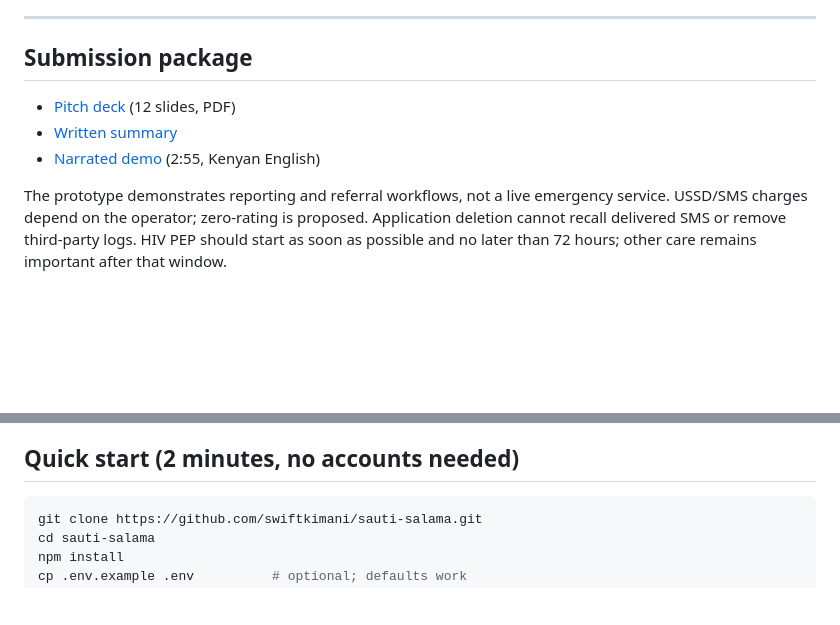
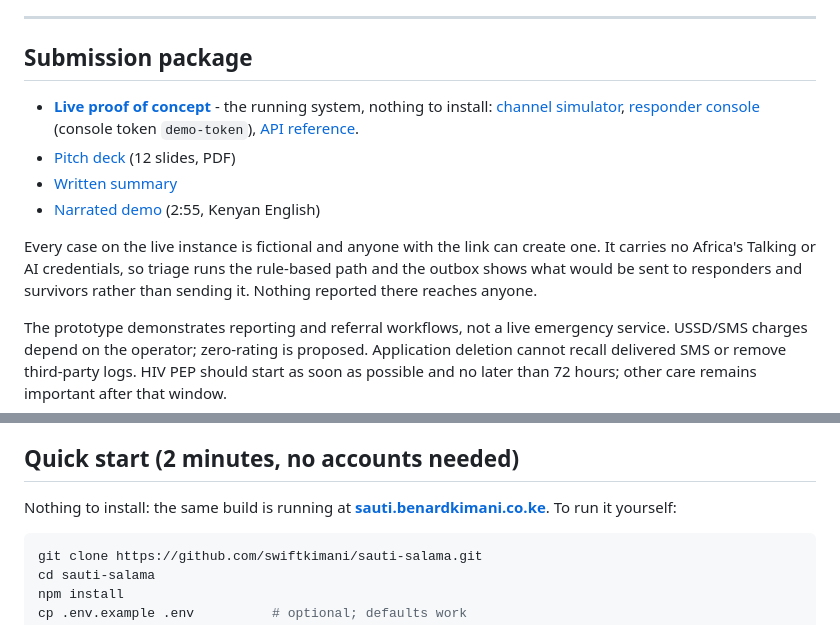
Before and after one commit to swiftkimani/sauti-salama, a Markdown page: README.md, 2 parts joined by grey strips. GitHub-like rendering; blank space fills up the shorter version.

Commit message:
docs: add the live proof-of-concept link
The same build on main now runs at https://sauti.benardkimani.co.ke, so the
submission package leads with it and the quick start offers it to anyone who
does not want to install.

State what the hosted instance is, next to the link: every case on it is
fictional, anyone with the link can create one, and it carries no Africa's
Talking or AI credentials - so triage falls back to the rule-based path and the
outbox shows what would be sent rather than sending it.

Co-Authored-By: Claude Opus 5 (1M context) <noreply@anthropic.com>

````diff
--- a/README.md
+++ b/README.md
@@ -14,9 +14,12 @@ Built by [Benard Kimani](https://benardkimani.co.ke) as a solo entry to the **OS
 
 ## Submission package
 
+- **[Live proof of concept](https://sauti.benardkimani.co.ke)** - the running system, nothing to install: [channel simulator](https://sauti.benardkimani.co.ke/simulator.html), [responder console](https://sauti.benardkimani.co.ke/dashboard.html?token=demo-token) (console token `demo-token`), [API reference](https://sauti.benardkimani.co.ke/api/docs).
 - [Pitch deck](docs/Sauti-Salama-pitch-deck.pdf) (12 slides, PDF)
 - [Written summary](docs/WRITTEN_SUMMARY.md)
 - [Narrated demo](docs/demo/sauti-salama-demo-vo.mp4) (2:55, Kenyan English)
+
+Every case on the live instance is fictional and anyone with the link can create one. It carries no Africa's Talking or AI credentials, so triage runs the rule-based path and the outbox shows what would be sent to responders and survivors rather than sending it. Nothing reported there reaches anyone.
 
 The prototype demonstrates reporting and referral workflows, not a live emergency service. USSD/SMS charges depend on the operator; zero-rating is proposed. Application deletion cannot recall delivered SMS or remove third-party logs. HIV PEP should start as soon as possible and no later than 72 hours; other care remains important after that window.
 
@@ -45,6 +48,8 @@ Behind the channels:
 5. **Two-way "pull"**: the USSD menus and the call line return verified information (what is free, what the deadlines are, who to call) - trusted civic information people can act on, which is the hackathon's core theme.
 
 ## Quick start (2 minutes, no accounts needed)
+
+Nothing to install: the same build is running at **[sauti.benardkimani.co.ke](https://sauti.benardkimani.co.ke)**. To run it yourself:
 
 ```bash
 git clone https://github.com/swiftkimani/sauti-salama.git
````
